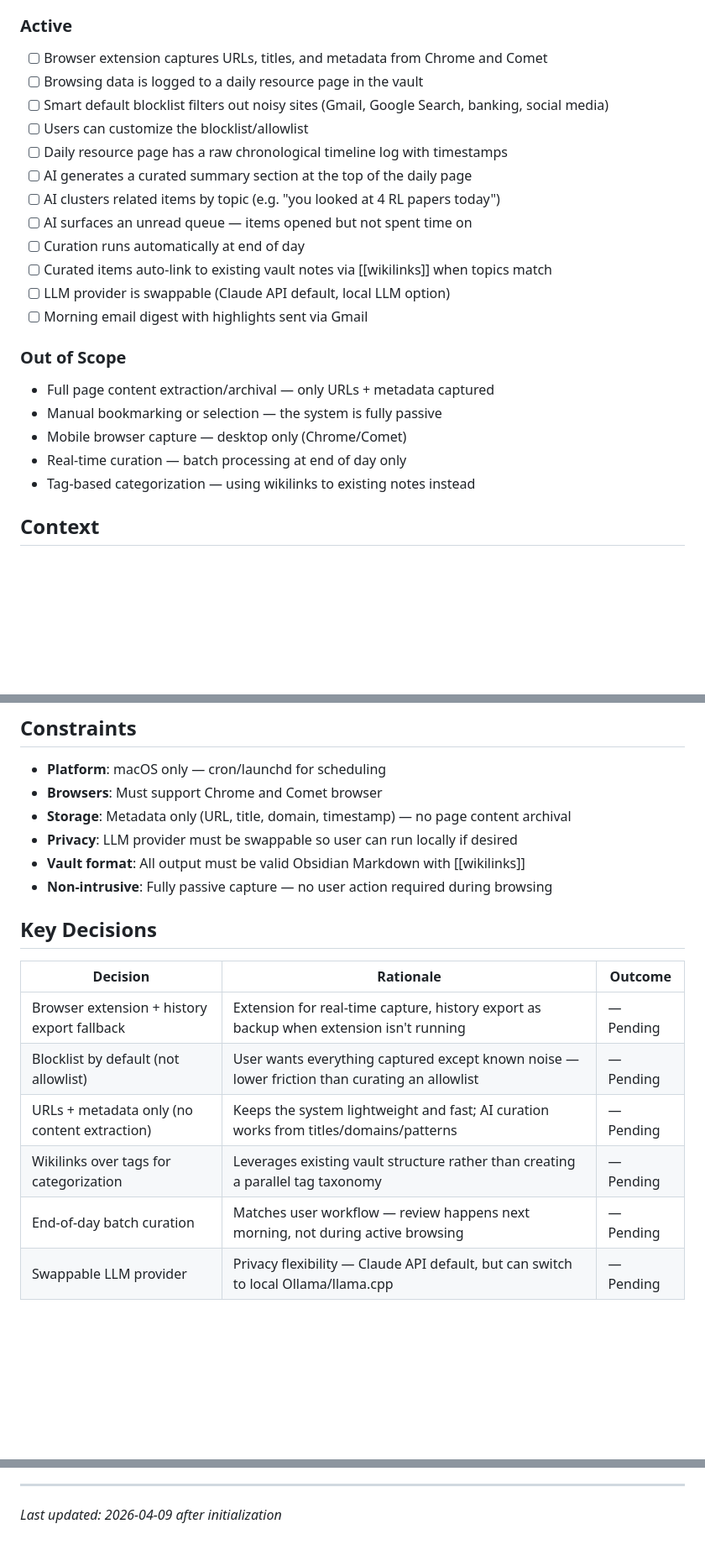
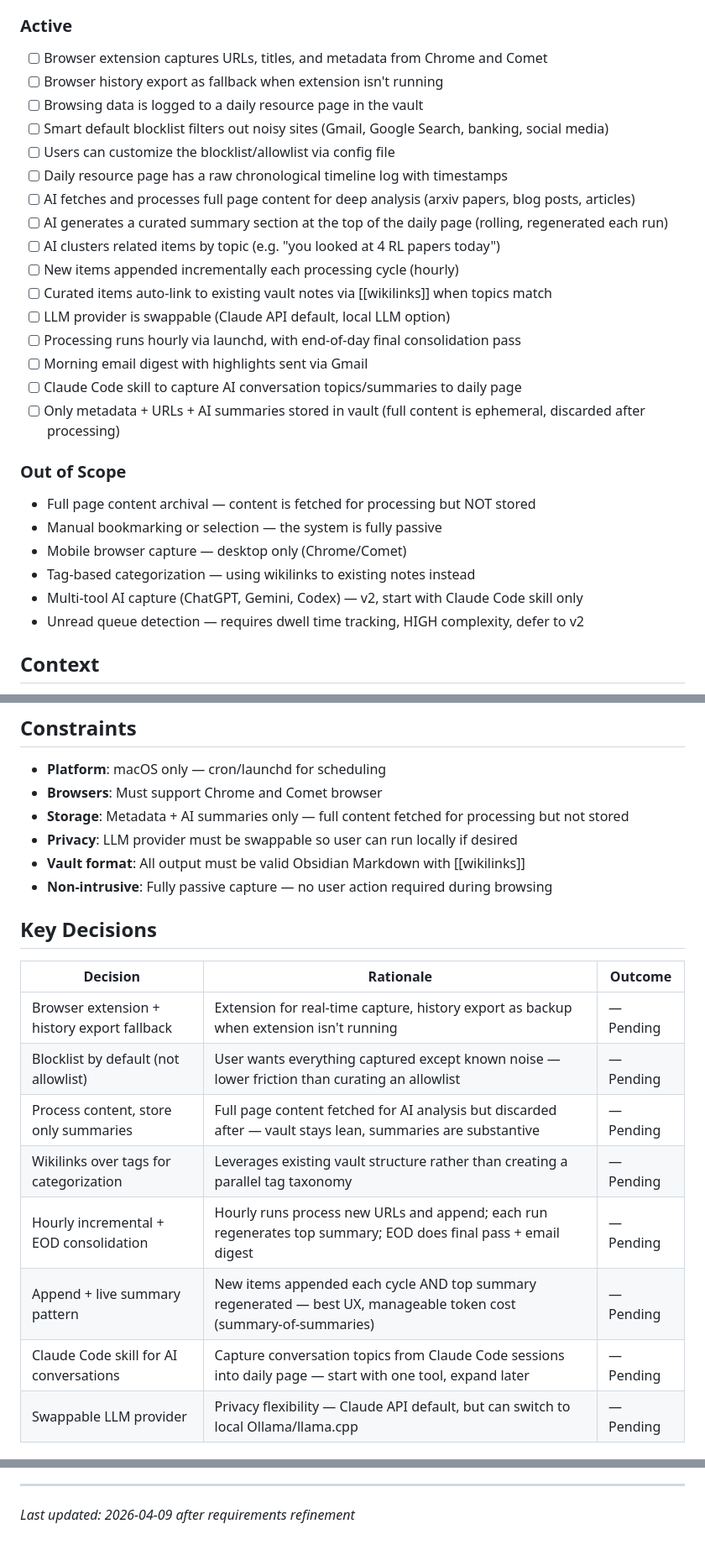
Before and after one commit to LEARNableLabs/second-brain, a Markdown page: .planning/PROJECT.md, 3 parts joined by grey strips. Shown at 84% size. Drawn GitHub-style; blank space fills up the shorter version.

Commit message:
docs: define v1 requirements

```diff
--- a/.planning/PROJECT.md
+++ b/.planning/PROJECT.md
@@ -17,25 +17,30 @@ Every page you visit is captured and intelligently surfaced — you never lose t
 ### Active
 
 - [ ] Browser extension captures URLs, titles, and metadata from Chrome and Comet
+- [ ] Browser history export as fallback when extension isn't running
 - [ ] Browsing data is logged to a daily resource page in the vault
 - [ ] Smart default blocklist filters out noisy sites (Gmail, Google Search, banking, social media)
-- [ ] Users can customize the blocklist/allowlist
+- [ ] Users can customize the blocklist/allowlist via config file
 - [ ] Daily resource page has a raw chronological timeline log with timestamps
-- [ ] AI generates a curated summary section at the top of the daily page
+- [ ] AI fetches and processes full page content for deep analysis (arxiv papers, blog posts, articles)
+- [ ] AI generates a curated summary section at the top of the daily page (rolling, regenerated each run)
 - [ ] AI clusters related items by topic (e.g. "you looked at 4 RL papers today")
-- [ ] AI surfaces an unread queue — items opened but not spent time on
-- [ ] Curation runs automatically at end of day
+- [ ] New items appended incrementally each processing cycle (hourly)
 - [ ] Curated items auto-link to existing vault notes via [[wikilinks]] when topics match
 - [ ] LLM provider is swappable (Claude API default, local LLM option)
+- [ ] Processing runs hourly via launchd, with end-of-day final consolidation pass
 - [ ] Morning email digest with highlights sent via Gmail
+- [ ] Claude Code skill to capture AI conversation topics/summaries to daily page
+- [ ] Only metadata + URLs + AI summaries stored in vault (full content is ephemeral, discarded after processing)
 
 ### Out of Scope
 
-- Full page content extraction/archival — only URLs + metadata captured
+- Full page content archival — content is fetched for processing but NOT stored
 - Manual bookmarking or selection — the system is fully passive
 - Mobile browser capture — desktop only (Chrome/Comet)
-- Real-time curation — batch processing at end of day only
 - Tag-based categorization — using wikilinks to existing notes instead
+- Multi-tool AI capture (ChatGPT, Gemini, Codex) — v2, start with Claude Code skill only
+- Unread queue detection — requires dwell time tracking, HIGH complexity, defer to v2
 
 ## Context
 
@@ -51,7 +56,7 @@ Every page you visit is captured and intelligently surfaced — you never lose t
 
 - **Platform**: macOS only — cron/launchd for scheduling
 - **Browsers**: Must support Chrome and Comet browser
-- **Storage**: Metadata only (URL, title, domain, timestamp) — no page content archival
+- **Storage**: Metadata + AI summaries only — full content fetched for processing but not stored
 - **Privacy**: LLM provider must be swappable so user can run locally if desired
 - **Vault format**: All output must be valid Obsidian Markdown with [[wikilinks]]
 - **Non-intrusive**: Fully passive capture — no user action required during browsing
@@ -62,9 +67,11 @@ Every page you visit is captured and intelligently surfaced — you never lose t
 |----------|-----------|---------|
 | Browser extension + history export fallback | Extension for real-time capture, history export as backup when extension isn't running | — Pending |
 | Blocklist by default (not allowlist) | User wants everything captured except known noise — lower friction than curating an allowlist | — Pending |
-| URLs + metadata only (no content extraction) | Keeps the system lightweight and fast; AI curation works from titles/domains/patterns | — Pending |
+| Process content, store only summaries | Full page content fetched for AI analysis but discarded after — vault stays lean, summaries are substantive | — Pending |
 | Wikilinks over tags for categorization | Leverages existing vault structure rather than creating a parallel tag taxonomy | — Pending |
-| End-of-day batch curation | Matches user workflow — review happens next morning, not during active browsing | — Pending |
+| Hourly incremental + EOD consolidation | Hourly runs process new URLs and append; each run regenerates top summary; EOD does final pass + email digest | — Pending |
+| Append + live summary pattern | New items appended each cycle AND top summary regenerated — best UX, manageable token cost (summary-of-summaries) | — Pending |
+| Claude Code skill for AI conversations | Capture conversation topics from Claude Code sessions into daily page — start with one tool, expand later | — Pending |
 | Swappable LLM provider | Privacy flexibility — Claude API default, but can switch to local Ollama/llama.cpp | — Pending |
 
 ## Evolution
@@ -85,4 +92,4 @@ This document evolves at phase transitions and milestone boundaries.
 4. Update Context with current state
 
 ---
-*Last updated: 2026-04-09 after initialization*
+*Last updated: 2026-04-09 after requirements refinement*
```
Also changed, not shown: .planning/REQUIREMENTS.md (added, +133 -0 lines).
